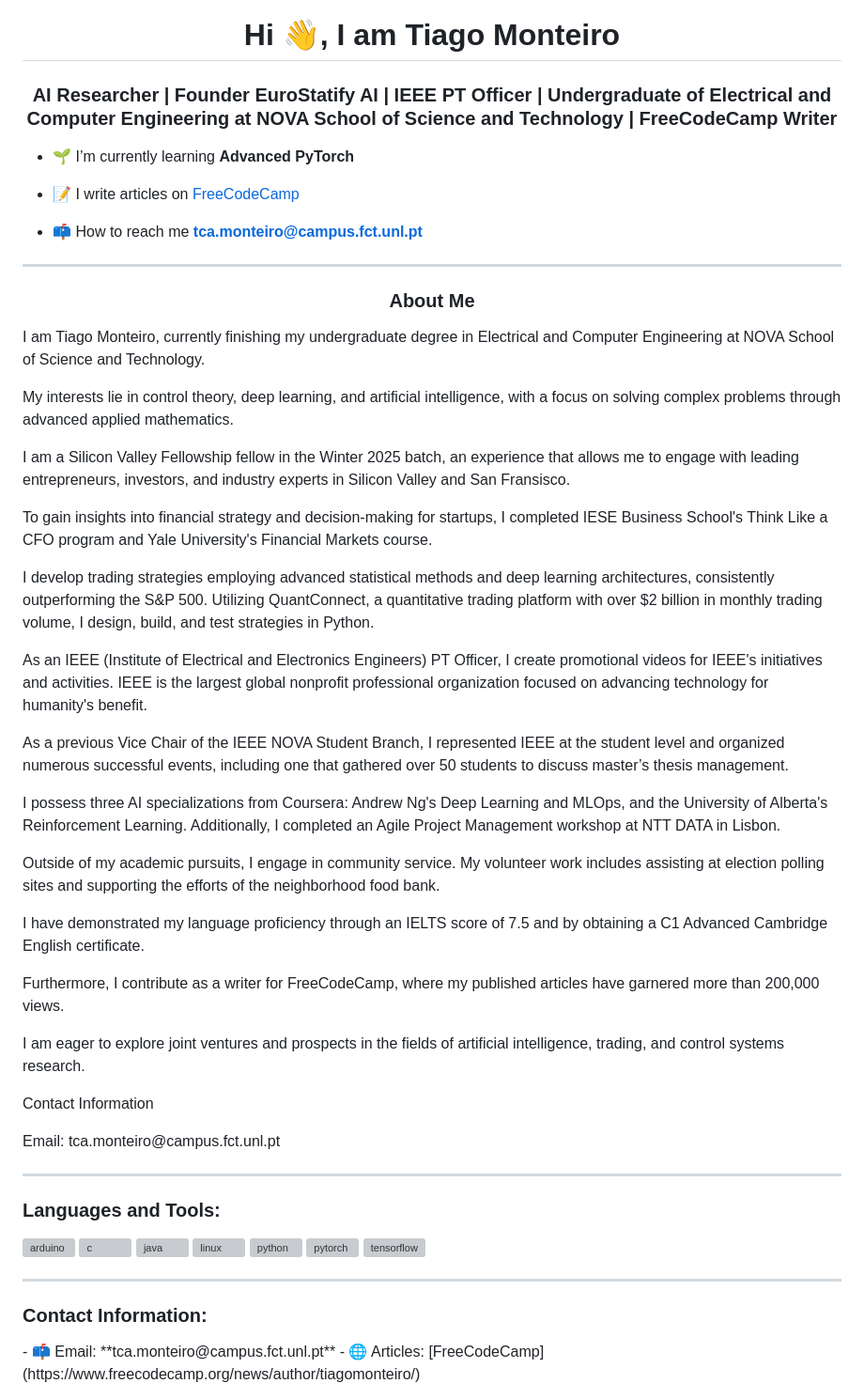
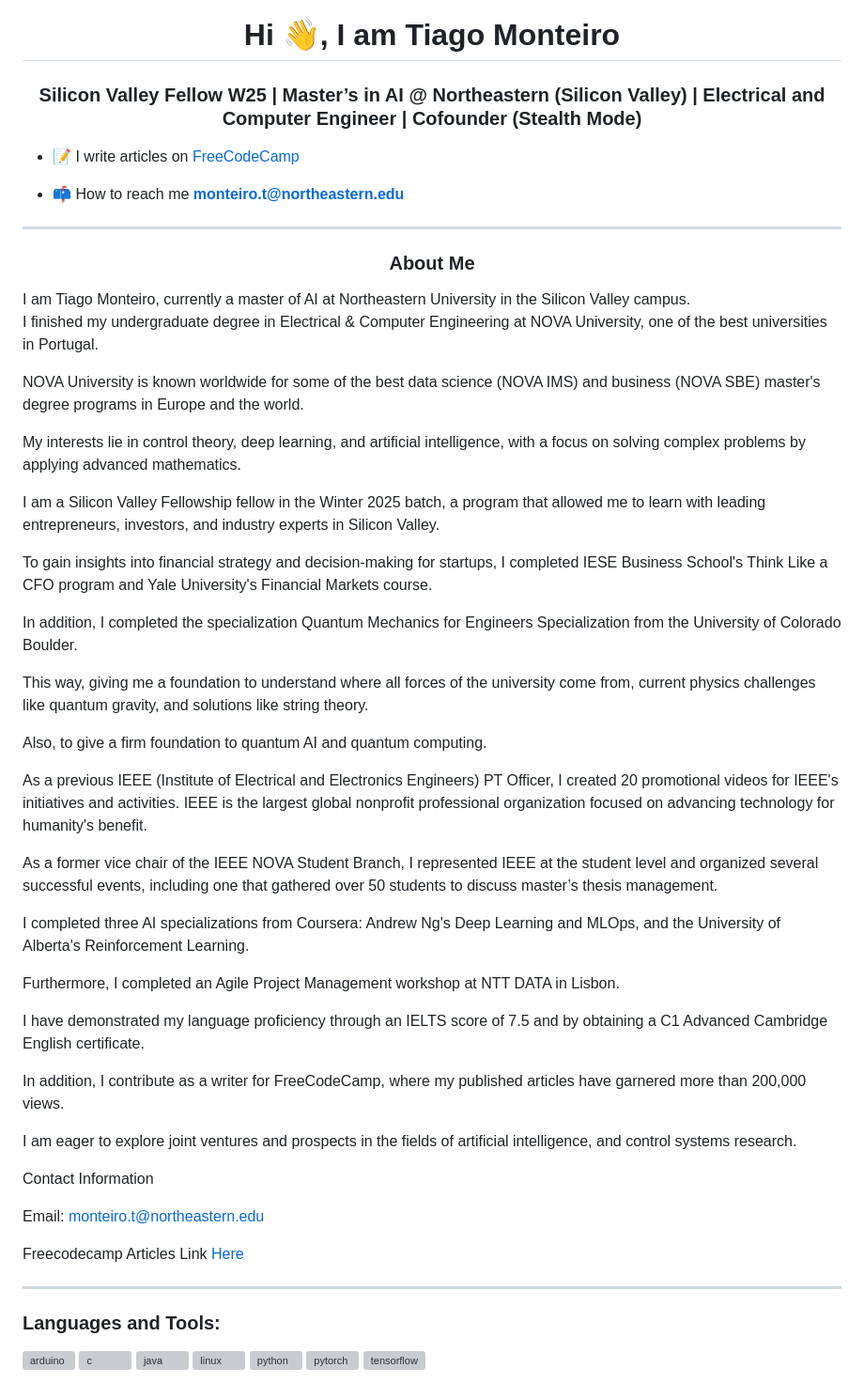
Before and after one commit to tiagomonteiro0715/tiagomonteiro0715, a Markdown page: README.md, the part around the change. Shown at 94% size. GitHub-like rendering; grey boxes are pictures that could not be loaded.

```diff
--- a/README.md
+++ b/README.md
@@ -1,45 +1,52 @@
 <h1 align="center">Hi 👋, I am Tiago Monteiro</h1>
 <h3 align="center">
-  AI Researcher | Founder EuroStatify AI | IEEE PT Officer | Undergraduate of Electrical and Computer Engineering at NOVA School of Science and Technology | FreeCodeCamp Writer
+ Silicon Valley Fellow W25 | Master’s in AI @ Northeastern (Silicon Valley) | Electrical and Computer Engineer | Cofounder (Stealth Mode)
 </h3>
-
-- 🌱 I’m currently learning **Advanced PyTorch**
 
 - 📝 I write articles on [FreeCodeCamp](https://www.freecodecamp.org/news/author/tiagomonteiro/)
 
-- 📫 How to reach me **tca.monteiro@campus.fct.unl.pt**
+- 📫 How to reach me **monteiro.t@northeastern.edu**
 
 ---
 
 <h3 align="center">About Me</h3>
-<p>I am Tiago Monteiro, currently finishing my undergraduate degree in Electrical and Computer Engineering at NOVA School of Science and Technology.</p>
+I am Tiago Monteiro, currently a master of AI at Northeastern University in the Silicon Valley campus.
 
-<p>My interests lie in control theory, deep learning, and artificial intelligence, with a focus on solving complex problems through advanced applied mathematics.</p>
+I finished my undergraduate degree in Electrical & Computer Engineering at NOVA University, one of the best universities in Portugal.
 
-<p>I am a Silicon Valley Fellowship fellow in the Winter 2025 batch, an experience that allows me to engage with leading entrepreneurs, investors, and industry experts in Silicon Valley and San Fransisco.</p>
+NOVA University is known worldwide for some of the best data science (NOVA IMS) and business (NOVA SBE) master's degree programs in Europe and the world.
 
-<p>To gain insights into financial strategy and decision-making for startups, I completed IESE Business School's Think Like a CFO program and Yale University's Financial Markets course.</p>
+My interests lie in control theory, deep learning, and artificial intelligence, with a focus on solving complex problems by applying advanced mathematics.
 
-<p>I develop trading strategies employing advanced statistical methods and deep learning architectures, consistently outperforming the S&P 500. Utilizing QuantConnect, a quantitative trading platform with over $2 billion in monthly trading volume, I design, build, and test strategies in Python.</p>
+I am a Silicon Valley Fellowship fellow in the Winter 2025 batch, a program that allowed me to learn with leading entrepreneurs, investors, and industry experts in Silicon Valley.
 
-<p>As an IEEE (Institute of Electrical and Electronics Engineers) PT Officer, I create promotional videos for IEEE's initiatives and activities. IEEE is the largest global nonprofit professional organization focused on advancing technology for humanity's benefit.</p>
+To gain insights into financial strategy and decision-making for startups, I completed IESE Business School's Think Like a CFO program and Yale University's Financial Markets course.
 
-<p>As a previous Vice Chair of the IEEE NOVA Student Branch, I represented IEEE at the student level and organized numerous successful events, including one that gathered over 50 students to discuss master’s thesis management.</p>
+In addition, I completed the specialization Quantum Mechanics for Engineers Specialization from the University of Colorado Boulder.
 
-<p>I possess three AI specializations from Coursera: Andrew Ng's Deep Learning and MLOps, and the University of Alberta's Reinforcement Learning. Additionally, I completed an Agile Project Management workshop at NTT DATA in Lisbon.</p>
+This way, giving me a foundation to understand where all forces of the university come from, current physics challenges like quantum gravity, and solutions like string theory.
 
-<p>Outside of my academic pursuits, I engage in community service. My volunteer work includes assisting at election polling sites and supporting the efforts of the neighborhood food bank.</p>
+Also, to give a firm foundation to quantum AI and quantum computing.
 
-<p>I have demonstrated my language proficiency through an IELTS score of 7.5 and by obtaining a C1 Advanced Cambridge English certificate.</p>
+As a previous IEEE (Institute of Electrical and Electronics Engineers) PT Officer, I created 20 promotional videos for IEEE's initiatives and activities. IEEE is the largest global nonprofit professional organization focused on advancing technology for humanity's benefit.
 
-<p>Furthermore, I contribute as a writer for FreeCodeCamp, where my published articles have garnered more than 200,000 views.</p>
+As a former vice chair of the IEEE NOVA Student Branch, I represented IEEE at the student level and organized several successful events, including one that gathered over 50 students to discuss master’s thesis management.
 
-<p>I am eager to explore joint ventures and prospects in the fields of artificial intelligence, trading, and control systems research.</p>
+I completed three AI specializations from Coursera: Andrew Ng's Deep Learning and MLOps, and the University of Alberta's Reinforcement Learning.
 
-<p>Contact Information</p>
+Furthermore, I completed an Agile Project Management workshop at NTT DATA in Lisbon.
 
-<p>Email: tca.monteiro@campus.fct.unl.pt</p>
+I have demonstrated my language proficiency through an IELTS score of 7.5 and by obtaining a C1 Advanced Cambridge English certificate.
 
+In addition, I contribute as a writer for FreeCodeCamp, where my published articles have garnered more than 200,000 views.
+
+I am eager to explore joint ventures and prospects in the fields of artificial intelligence, and control systems research.
+
+Contact Information
+
+Email: monteiro.t@northeastern.edu
+
+Freecodecamp Articles Link [Here](https://www.freecodecamp.org/news/author/tiagomonteiro/)
 
 ---
 
@@ -67,9 +74,3 @@
     <img src="https://www.vectorlogo.zone/logos/tensorflow/tensorflow-icon.svg" alt="tensorflow" width="40" height="40" />
   </a>
 </p>
-
----
-
-<h3 align="left">Contact Information:</h3>
-- 📫 Email: **tca.monteiro@campus.fct.unl.pt**
-- 🌐 Articles: [FreeCodeCamp](https://www.freecodecamp.org/news/author/tiagomonteiro/)
```
